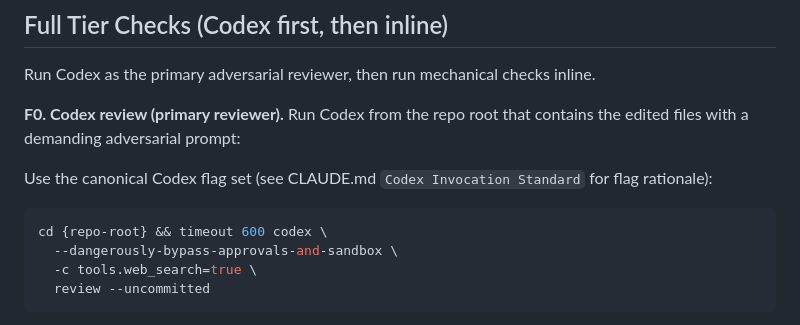
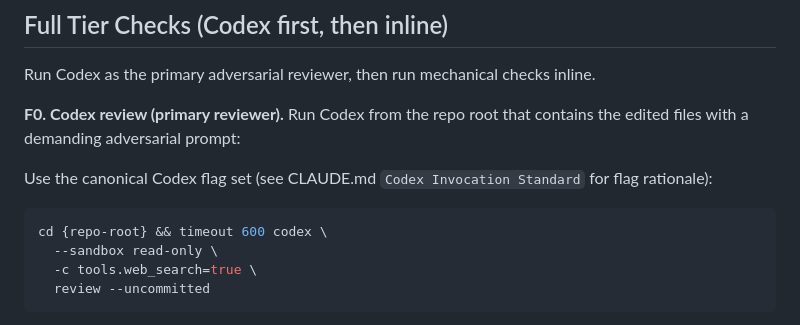
Before and after one commit to onblueroses/strata, a Markdown page: commands/verify.md, the part around the change. Drawn GitHub-style.

````diff
--- a/commands/verify.md
+++ b/commands/verify.md
@@ -138,7 +138,7 @@ Use the canonical Codex flag set (see CLAUDE.md `Codex Invocation Standard` for
 
 ```bash
 cd {repo-root} && timeout 600 codex \
-  --dangerously-bypass-approvals-and-sandbox \
+  --sandbox read-only \
   -c tools.web_search=true \
   review --uncommitted
 ```
````
Also changed, not shown: commands/review.md (+6 -5 lines), skills/codex-review/SKILL.md (+1 -1 lines).
